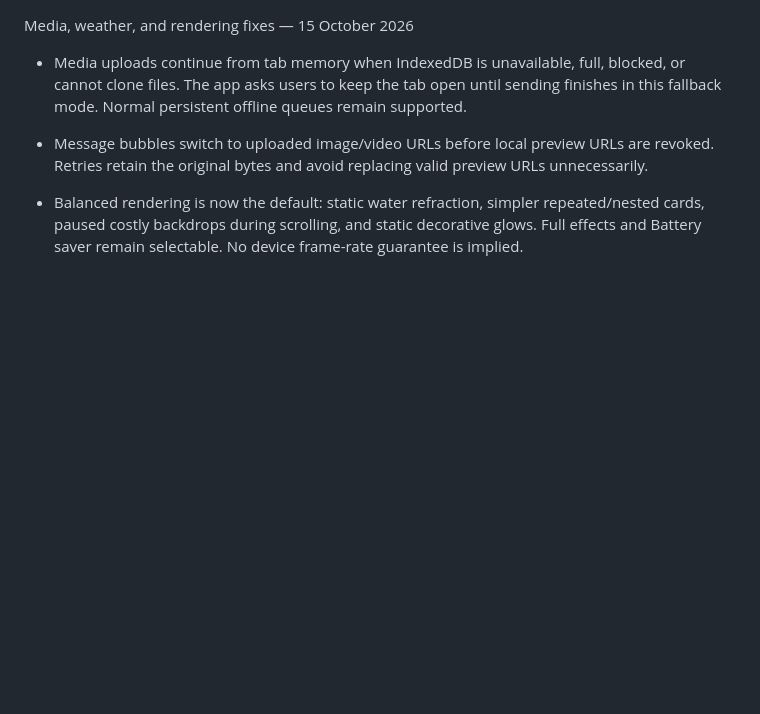
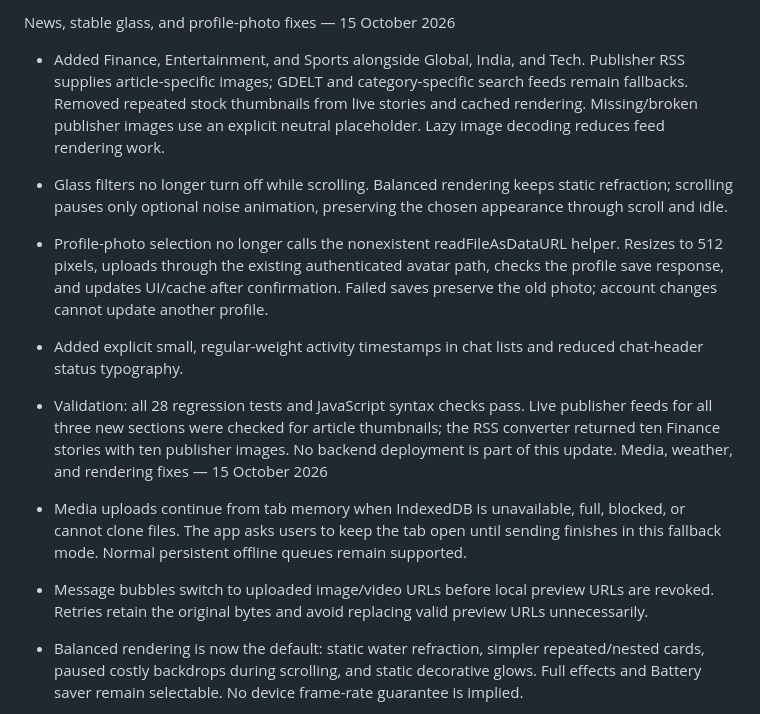
Before and after one commit to RivaXx/Orbit-Messaging-, a Markdown page: ORBIT_SETTINGS_CLEANUP_UPDATE.md, the part around the change. Rendered like a GitHub page; blank space fills up the shorter version.

Commit message:
Document news, avatar and stable glass fixes

```diff
--- a/ORBIT_SETTINGS_CLEANUP_UPDATE.md
+++ b/ORBIT_SETTINGS_CLEANUP_UPDATE.md
@@ -1,3 +1,10 @@
+News, stable glass, and profile-photo fixes — 15 October 2026
+
+- Added Finance, Entertainment, and Sports alongside Global, India, and Tech. Publisher RSS supplies article-specific images; GDELT and category-specific search feeds remain fallbacks. Removed repeated stock thumbnails from live stories and cached rendering. Missing/broken publisher images use an explicit neutral placeholder. Lazy image decoding reduces feed rendering work.
+- Glass filters no longer turn off while scrolling. Balanced rendering keeps static refraction; scrolling pauses only optional noise animation, preserving the chosen appearance through scroll and idle.
+- Profile-photo selection no longer calls the nonexistent readFileAsDataURL helper. Resizes to 512 pixels, uploads through the existing authenticated avatar path, checks the profile save response, and updates UI/cache after confirmation. Failed saves preserve the old photo; account changes cannot update another profile.
+- Added explicit small, regular-weight activity timestamps in chat lists and reduced chat-header status typography.
+- Validation: all 28 regression tests and JavaScript syntax checks pass. Live publisher feeds for all three new sections were checked for article thumbnails; the RSS converter returned ten Finance stories with ten publisher images. No backend deployment is part of this update.
 Media, weather, and rendering fixes — 15 October 2026
 
 - Media uploads continue from tab memory when IndexedDB is unavailable, full, blocked, or cannot clone files. The app asks users to keep the tab open until sending finishes in this fallback mode. Normal persistent offline queues remain supported.
```
